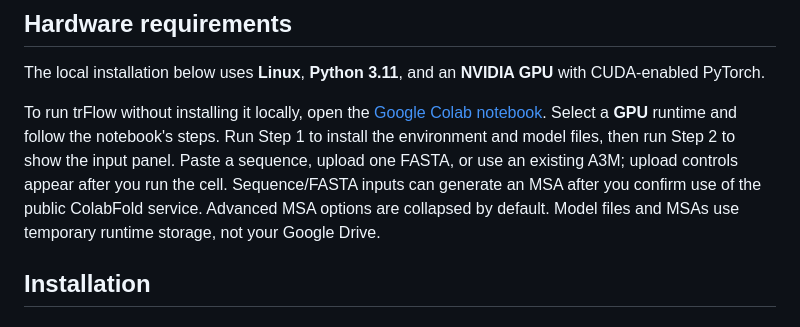
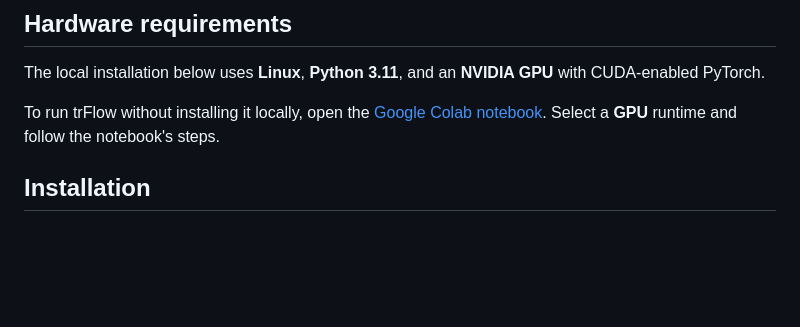
Before and after one commit to YangLab-SDU/trFlow, a Markdown page: README.md, the part around the change. GitHub-like rendering; blank space fills up the shorter version.

Commit message:
Update README to simplify Colab usage instructions
Remove Duplicate Description

```diff
--- a/README.md
+++ b/README.md
@@ -29,12 +29,7 @@ The local installation below uses **Linux**, **Python 3.11**, and an
 To run trFlow without installing it locally, open the
 [Google Colab notebook](https://colab.research.google.com/github/YangLab-SDU/trFlow/blob/main/trFlow.ipynb).
 Select a **GPU** runtime and follow the notebook's steps.
-Run Step 1 to install the environment and model files, then run Step 2 to show
-the input panel. Paste a sequence, upload one FASTA, or use an existing A3M;
-upload controls appear after you run the cell. Sequence/FASTA inputs can generate
-an MSA after you confirm use of the public ColabFold service. Advanced MSA options
-are collapsed by default. Model files and MSAs use temporary runtime storage,
-not your Google Drive.
+
 
 ## Installation
 
```
